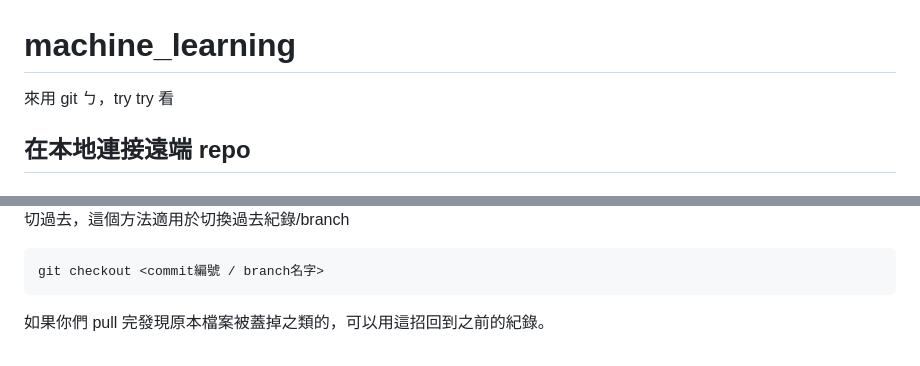
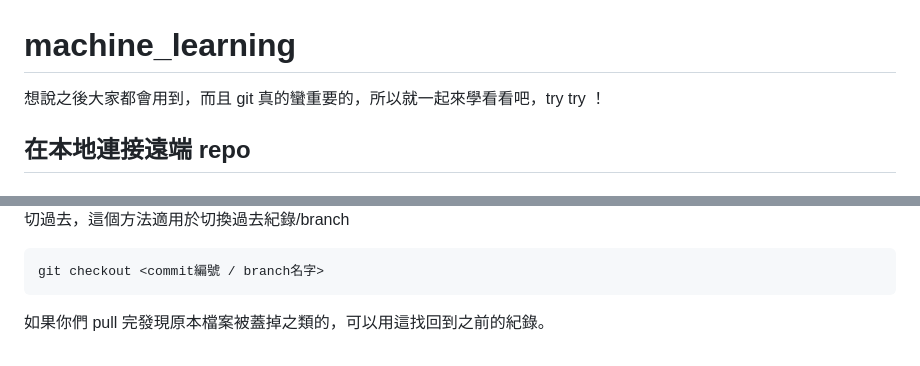
Before and after one commit to ki225/house_trust_system, a Markdown page: README.md, 2 parts joined by grey strips. GitHub-like rendering.

Commit message:
feat: edit the git usage tutorial

````diff
--- a/README.md
+++ b/README.md
@@ -1,5 +1,5 @@
 # machine_learning
-來用 git ㄅ，try try 看
+想說之後大家都會用到，而且 git 真的蠻重要的，所以就一起來學看看吧，try try ！
 ## 在本地連接遠端 repo
 ### step1. clone repo
 進入你要放這個資料夾的上一層目錄，比方說我想把這個期末專案放在"機器學習概論"底下，我就進入機器學習概論的目錄，執行下列指令把遠端 repo clone 下來
@@ -111,4 +111,4 @@ git log
 ```
 git checkout <commit編號 / branch名字>
 ```
-如果你們 pull 完發現原本檔案被蓋掉之類的，可以用這招回到之前的紀錄。
+如果你們 pull 完發現原本檔案被蓋掉之類的，可以用這找回到之前的紀錄。
````
